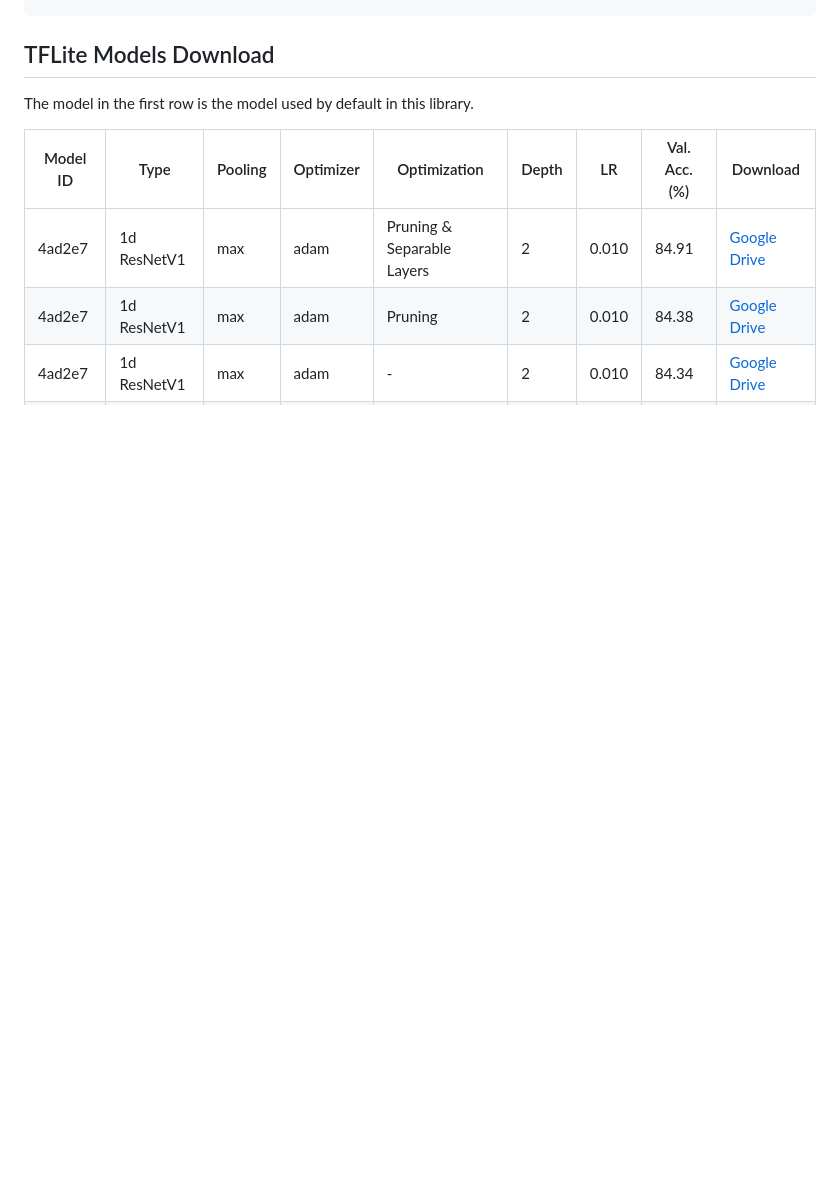
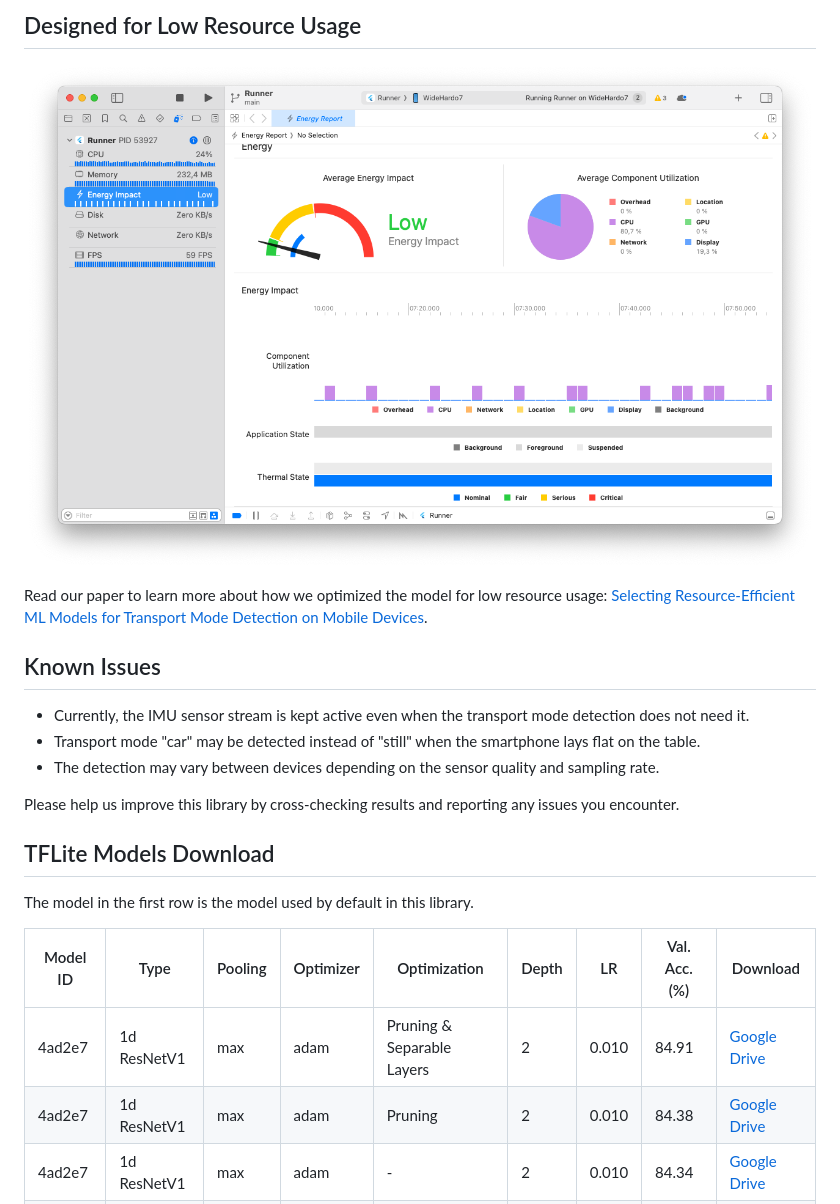
Before and after one commit to PhilippMatthes/tmd, a Markdown page: README.md, the part around the change printed below. Rendered like a GitHub page; pictures changed too: screenshots/profiler.png (added); blank space fills up the shorter version.

```diff
--- a/README.md
+++ b/README.md
@@ -17,3 +57,16 @@ dependencies:
+## Designed for Low Resource Usage
+
+![Battery Impact](screenshots/profiler.png)
+
+Read our paper to learn more about how we optimized the model for low resource usage: [Selecting Resource-Efficient ML Models for Transport Mode Detection on Mobile Devices](https://ieeexplore.ieee.org/abstract/document/9976004/).
+
+## Known Issues
+
+- Currently, the IMU sensor stream is kept active even when the transport mode detection does not need it.
+- Transport mode "car" may be detected instead of "still" when the smartphone lays flat on the table.
+- The detection may vary between devices depending on the sensor quality and sampling rate.
+
+Please help us improve this library by cross-checking results and reporting any issues you encounter.
 
 ## TFLite Models Download
 
```
Also changed, not shown: other parts of README.md (+44 -4 lines), screenshots/example-app.png (added), 1 other file.
